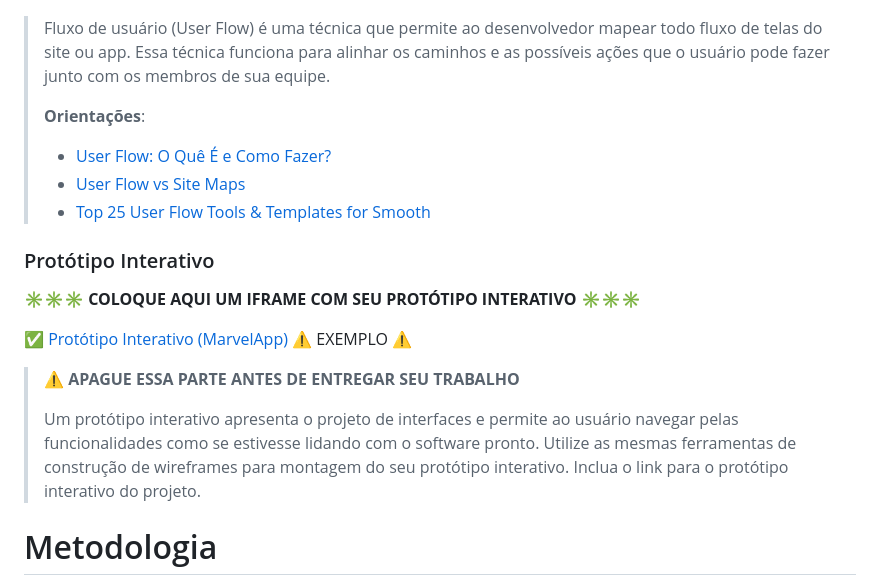
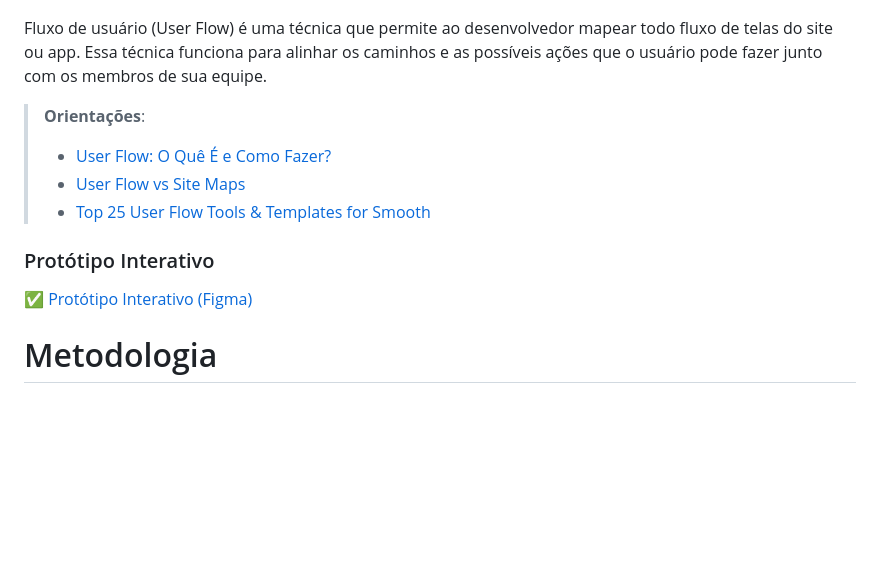
Before and after one commit to BrunoMaciel-r/Stock.Tech, a Markdown page: docs/README.md, the part around the change. Rendered like a GitHub page; blank space fills up the shorter version.

Commit message:
Implementação do Prototipo interativo

```diff
--- a/docs/README.md
+++ b/docs/README.md
@@ -189,23 +189,16 @@ Descrição para a tela XPTO
 ![userflow3](/docs/images/useflow3.png)
 ![userflow4](/docs/images/useflow4.png)
 
-> Fluxo de usuário (User Flow) é uma técnica que permite ao desenvolvedor mapear todo fluxo de telas do site ou app. Essa técnica funciona para alinhar os caminhos e as possíveis ações que o usuário pode fazer junto com os membros de sua equipe.
->
+Fluxo de usuário (User Flow) é uma técnica que permite ao desenvolvedor mapear todo fluxo de telas do site ou app. Essa técnica funciona para alinhar os caminhos e as possíveis ações que o usuário pode fazer junto com os membros de sua equipe.
+
 > **Orientações**:
->
 > - [User Flow: O Quê É e Como Fazer?](https://medium.com/7bits/fluxo-de-usu%C3%A1rio-user-flow-o-que-%C3%A9-como-fazer-79d965872534)
 > - [User Flow vs Site Maps](http://designr.com.br/sitemap-e-user-flow-quais-as-diferencas-e-quando-usar-cada-um/)
 > - [Top 25 User Flow Tools &amp; Templates for Smooth](https://www.mockplus.com/blog/post/user-flow-tools)
 
 ### Protótipo Interativo
 
-**✳️✳️✳️ COLOQUE AQUI UM IFRAME COM SEU PROTÓTIPO INTERATIVO ✳️✳️✳️**
-
-✅ [Protótipo Interativo (MarvelApp)](https://marvelapp.com/prototype/4hd6091?emb=1&iosapp=false&frameless=false)  ⚠️ EXEMPLO ⚠️
-
-> ⚠️ **APAGUE ESSA PARTE ANTES DE ENTREGAR SEU TRABALHO**
->
-> Um protótipo interativo apresenta o projeto de interfaces e permite ao usuário navegar pelas funcionalidades como se estivesse lidando com o software pronto. Utilize as mesmas ferramentas de construção de wireframes para montagem do seu protótipo interativo. Inclua o link para o protótipo interativo do projeto.
+✅ [Protótipo Interativo (Figma)](https://www.figma.com/design/zr3j44N13WegE4wui7BqWa/Prototipo-interativo?node-id=0-1&t=kihCAzdEOi9nsAAR-1)
 
 # Metodologia
 
```
